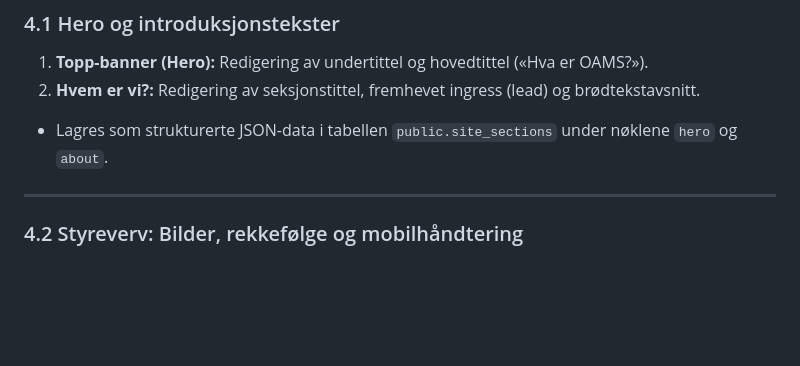
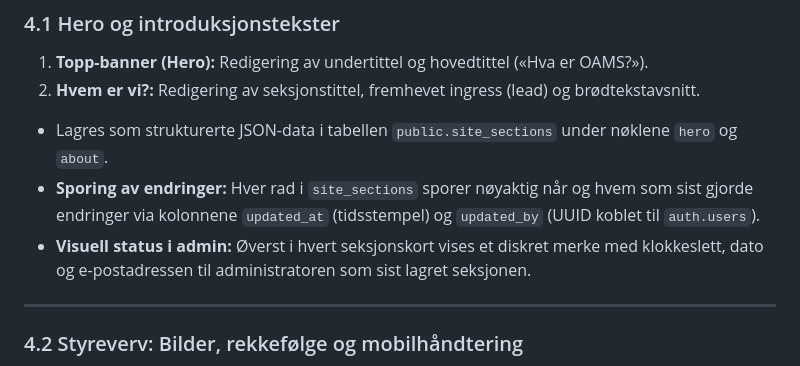
Before and after one commit to jonasber06/oams-nettside, a Markdown page: adminBeskrivelse.md, the part around the change. GitHub-like rendering; blank space fills up the shorter version.

Commit message:
Oppdater adminBeskrivelse.md med sporing av updated_by

```diff
--- a/adminBeskrivelse.md
+++ b/adminBeskrivelse.md
@@ -89,6 +89,8 @@ Editoren i `admin/om-oss.html` og tilhørende skript [admin/js/editors/om-oss.js
 1. **Topp-banner (Hero):** Redigering av undertittel og hovedtittel («Hva er OAMS?»).
 2. **Hvem er vi?:** Redigering av seksjonstittel, fremhevet ingress (lead) og brødtekstavsnitt.
 * Lagres som strukturerte JSON-data i tabellen `public.site_sections` under nøklene `hero` og `about`.
+* **Sporing av endringer:** Hver rad i `site_sections` sporer nøyaktig når og hvem som sist gjorde endringer via kolonnene `updated_at` (tidsstempel) og `updated_by` (UUID koblet til `auth.users`).
+* **Visuell status i admin:** Øverst i hvert seksjonskort vises et diskret merke med klokkeslett, dato og e-postadressen til administratoren som sist lagret seksjonen.
 
 ---
 
```
